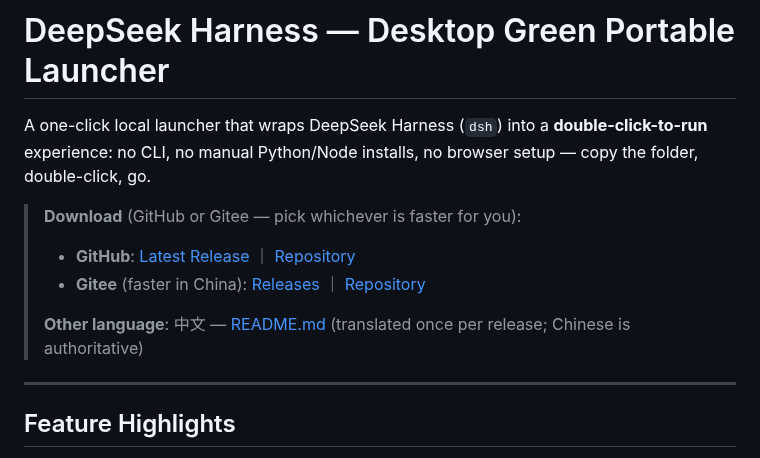
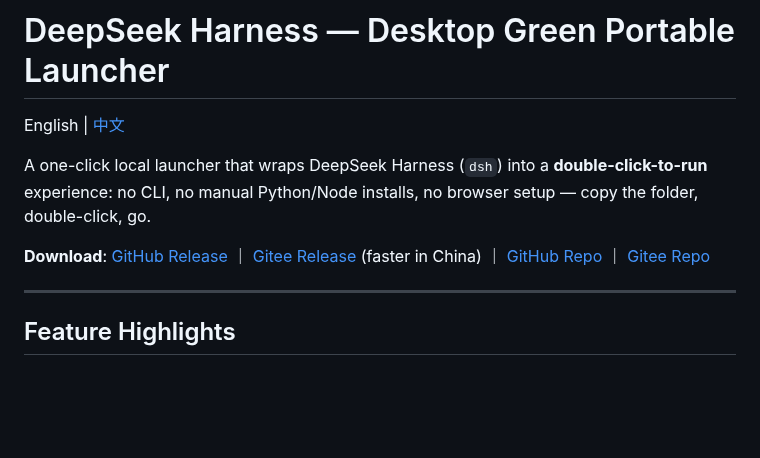
Before and after one commit to LiuJunheng/DeepSeekHarnessGreen, a Markdown page: README_EN.md, the part around the change. Rendered like a GitHub page; blank space fills up the shorter version.

```diff
--- a/README_EN.md
+++ b/README_EN.md
@@ -1,12 +1,10 @@
 # DeepSeek Harness — Desktop Green Portable Launcher
+
+English | [中文](README.md)
 
 A one-click local launcher that wraps DeepSeek Harness (`dsh`) into a **double-click-to-run** experience: no CLI, no manual Python/Node installs, no browser setup — copy the folder, double-click, go.
 
-> **Download** (GitHub or Gitee — pick whichever is faster for you):
-> - **GitHub**: [Latest Release](https://github.com/LiuJunheng/DeepSeekHarnessGreen/releases/latest) ｜ [Repository](https://github.com/LiuJunheng/DeepSeekHarnessGreen)
-> - **Gitee** (faster in China): [Releases](https://gitee.com/liujunheng/DeepSeekHarnessGreen/releases) ｜ [Repository](https://gitee.com/liujunheng/DeepSeekHarnessGreen)
->
-> **Other language**: 中文 — [README.md](README.md) (translated once per release; Chinese is authoritative)
+**Download**: [GitHub Release](https://github.com/LiuJunheng/DeepSeekHarnessGreen/releases/latest) ｜ [Gitee Release](https://gitee.com/liujunheng/DeepSeekHarnessGreen/releases) (faster in China) ｜ [GitHub Repo](https://github.com/LiuJunheng/DeepSeekHarnessGreen) ｜ [Gitee Repo](https://gitee.com/liujunheng/DeepSeekHarnessGreen)
 
 ---
 
```
Also changed, not shown: README.md (+3 -5 lines).
